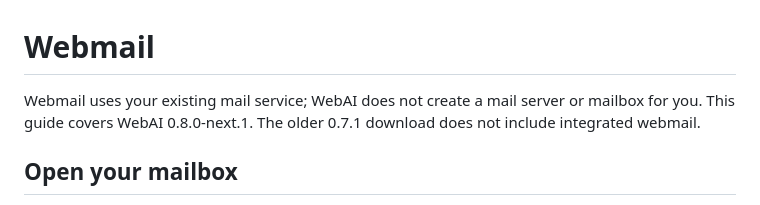
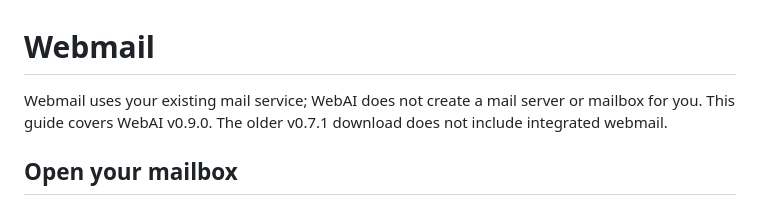
Before and after one commit to Green-Web-Land/WebAI, a Markdown page: WEBMAIL.md, the part around the change. Rendered like a GitHub page.

Commit message:
Document WebAI v0.9.0 certificate-free internal mail and upgrade guidance

```diff
--- a/WEBMAIL.md
+++ b/WEBMAIL.md
@@ -1,7 +1,7 @@
 # Webmail
 
 Webmail uses your existing mail service; WebAI does not create a mail server or
-mailbox for you. This guide covers WebAI 0.8.0-next.1. The older 0.7.1 download
+mailbox for you. This guide covers WebAI v0.9.0. The older v0.7.1 download
 does not include integrated webmail.
 
 ## Open your mailbox
```
